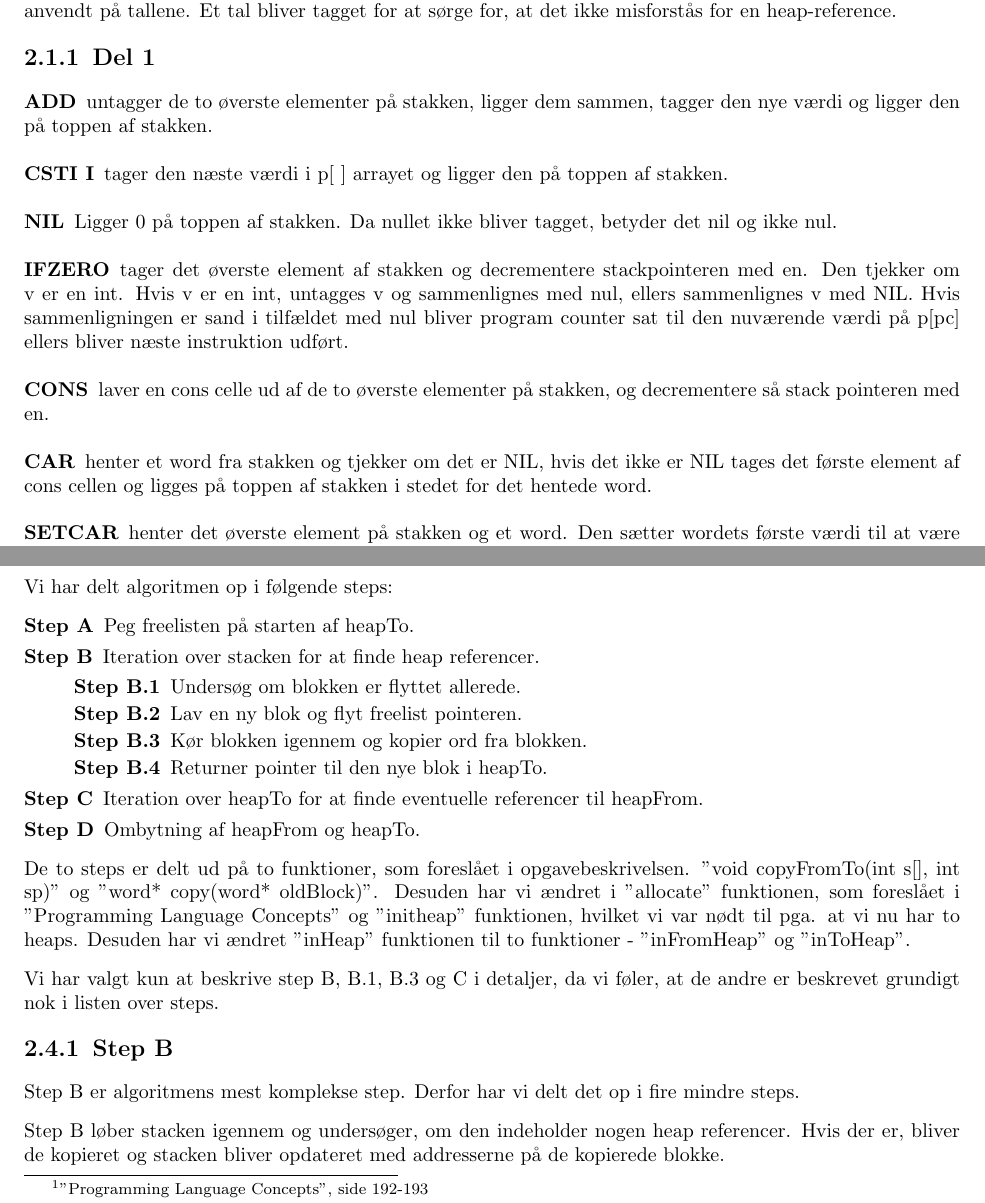
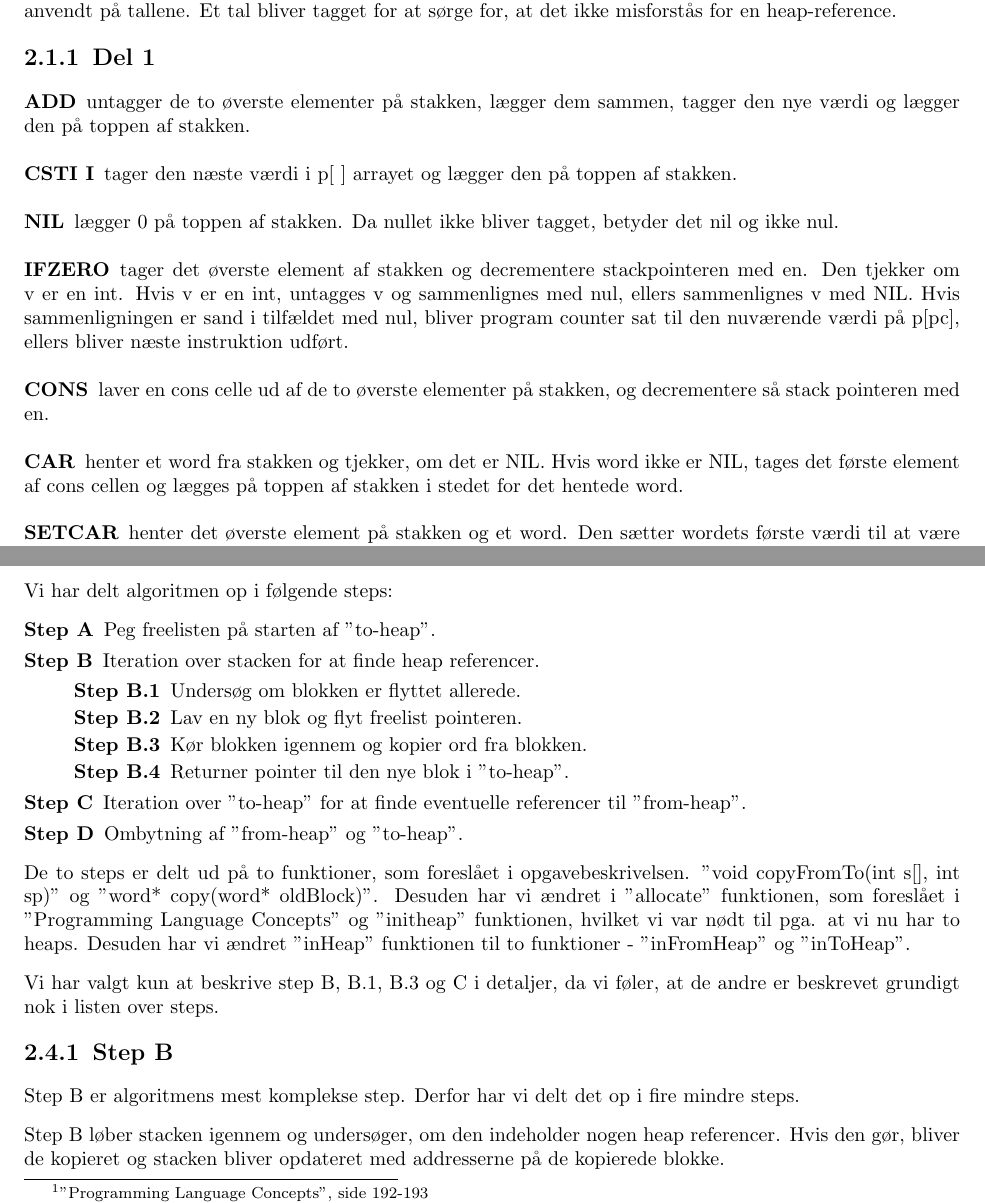
Before and after one commit to esfdk/BOSC, a LaTeX document (Reports/oo3report/MainReportFile.tex, which reads Reports/oo3report/Parts/MainPart.tex): two parts of pages 4 and 6 of 17, joined at a grey line, cut so that both start at the same text. Compiled offline with pdfLaTeX.

Commit message:
changed the stuff suggested by Grooss

```diff
--- a/Reports/oo3report/Parts/MainPart.tex
+++ b/Reports/oo3report/Parts/MainPart.tex
@@ -15,12 +15,12 @@ Kildekode og testdokumentation kan findes i appendix på side \pageref{Appendix}
 I dette afsnit vil vi nævne "tagging" ofte. Med det mener vi, at "Tag" og "Untag" funktionerne er blevet anvendt på tallene. Et tal bliver tagget for at sørge for, at det ikke misforstås for en heap-reference.
 \subsection{Del 1}
 \label{O1_1}
-\paragraph{ADD} untagger de to øverste elementer på stakken, ligger dem sammen, tagger den nye værdi og ligger den på toppen af stakken.
-\paragraph{CSTI I} tager den næste værdi i p[ ] arrayet og ligger den på toppen af stakken.
-\paragraph{NIL} Ligger 0 på toppen af stakken. Da nullet ikke bliver tagget, betyder det nil og ikke nul.
-\paragraph{IFZERO} tager det øverste element af stakken og decrementere stackpointeren med en. Den tjekker om v er en int. Hvis v er en int, untagges v og sammenlignes med nul, ellers sammenlignes v med NIL. Hvis sammenligningen er sand i tilfældet med nul bliver program counter sat til den nuværende værdi på p[pc] ellers bliver næste instruktion udført.
+\paragraph{ADD} untagger de to øverste elementer på stakken, lægger dem sammen, tagger den nye værdi og lægger den på toppen af stakken.
+\paragraph{CSTI I} tager den næste værdi i p[ ] arrayet og lægger den på toppen af stakken.
+\paragraph{NIL} lægger 0 på toppen af stakken. Da nullet ikke bliver tagget, betyder det nil og ikke nul.
+\paragraph{IFZERO} tager det øverste element af stakken og decrementere stackpointeren med en. Den tjekker om v er en int. Hvis v er en int, untagges v og sammenlignes med nul, ellers sammenlignes v med NIL. Hvis sammenligningen er sand i tilfældet med nul, bliver program counter sat til den nuværende værdi på p[pc], ellers bliver næste instruktion udført.
 \paragraph{CONS} laver en cons celle ud af de to øverste elementer på stakken, og decrementere så stack pointeren med en.
-\paragraph{CAR} henter et word fra stakken og tjekker om det er NIL, hvis det ikke er NIL tages det første element af cons cellen og ligges på toppen af stakken i stedet for det hentede word.
+\paragraph{CAR} henter et word fra stakken og tjekker, om det er NIL. Hvis word ikke er NIL, tages det første element af cons cellen og lægges på toppen af stakken i stedet for det hentede word.
 \paragraph{SETCAR} henter det øverste element på stakken og et word. Den sætter wordets første værdi til at være den udhentede værdi på stakken.
 
 \subsection{Del 2}
@@ -93,16 +93,16 @@ Vi har implementeret algoritmen til opgave 6 (two-space stop and copy) som en r
 
 Vi har delt algoritmen op i følgende steps:
 \begin{my_description}
-\item[Step A] Peg freelisten på starten af heapTo.
+\item[Step A] Peg freelisten på starten af "to-heap".
 \item[Step B] Iteration over stacken for at finde heap referencer.
 	\begin{my_description}
 	\item[Step B.1] Undersøg om blokken er flyttet allerede.
 	\item[Step B.2] Lav en ny blok og flyt freelist pointeren.
 	\item[Step B.3] Kør blokken igennem og kopier ord fra blokken.
-	\item[Step B.4] Returner pointer til den nye blok i heapTo.
+	\item[Step B.4] Returner pointer til den nye blok i "to-heap".
 	\end{my_description}
-\item[Step C] Iteration over heapTo for at finde eventuelle referencer til heapFrom.
-\item[Step D] Ombytning af heapFrom og heapTo.
+\item[Step C] Iteration over "to-heap" for at finde eventuelle referencer til "from-heap".
+\item[Step D] Ombytning af "from-heap" og "to-heap".
 \end{my_description}
 
 De to steps er delt ud på to funktioner, som foreslået i opgavebeskrivelsen. "void copyFromTo(int s[], int sp)" og "word* copy(word* oldBlock)". Desuden har vi ændret i "allocate" funktionen, som foreslået i "Programming Language Concepts" og "initheap" funktionen, hvilket vi var nødt til pga. at vi nu har to heaps. Desuden har vi ændret "inHeap" funktionen til to funktioner - "inFromHeap" og "inToHeap".
@@ -111,7 +111,7 @@ Vi har valgt kun at beskrive step B, B.1, B.3 og C i detaljer, da vi føler, at
 \subsection{Step B}
 Step B er algoritmens mest komplekse step. Derfor har vi delt det op i fire mindre steps.
 
-Step B løber stacken igennem og undersøger, om den indeholder nogen heap referencer. Hvis der er, bliver de kopieret og stacken bliver opdateret med addresserne på de kopierede blokke.
+Step B løber stacken igennem og undersøger, om den indeholder nogen heap referencer. Hvis den gør, bliver de kopieret og stacken bliver opdateret med addresserne på de kopierede blokke.
 \paragraph{Step B.1}
 Hvis en blok allerede er kopieret, returnerer vi bare "to-heap" addressen på blokken.
 \\Vi ved, at en blok er kopieret, hvis det holder sandt at "(oldBlock[1] != 0 \&\& !IsInt(oldBlock[1]) \&\& inToHeap((word*) oldBlock[1]))".
```
Also changed, not shown: Reports/oo3report/Code/listmachineV2.tex (+6 -3 lines), Reports/oo3report/Parts/Code.tex (+1 -1 lines), Reports/oo3report/MainReportFile.pdf, Reports/oo3report/Parts/MainPart.tex (6 more changed lines).
